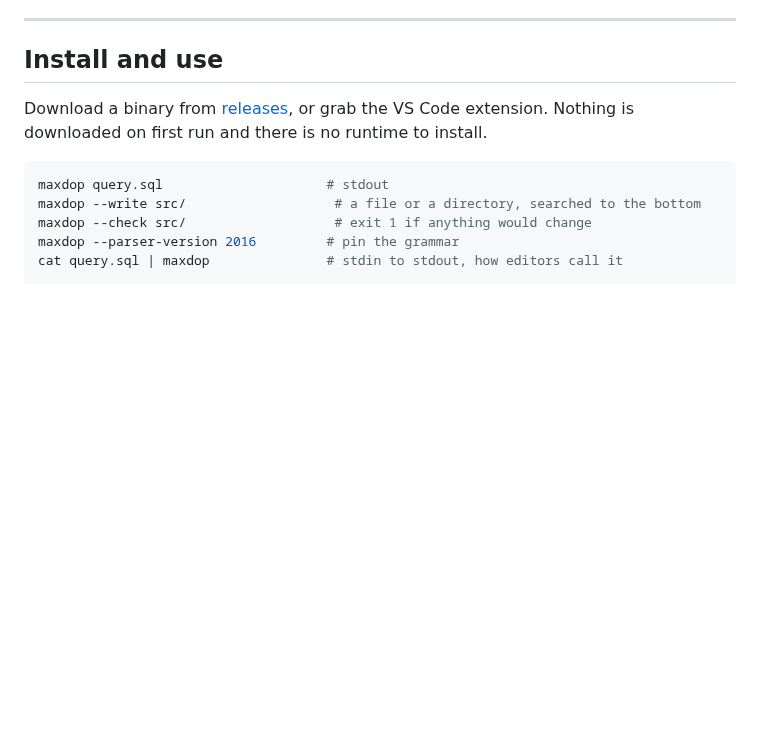
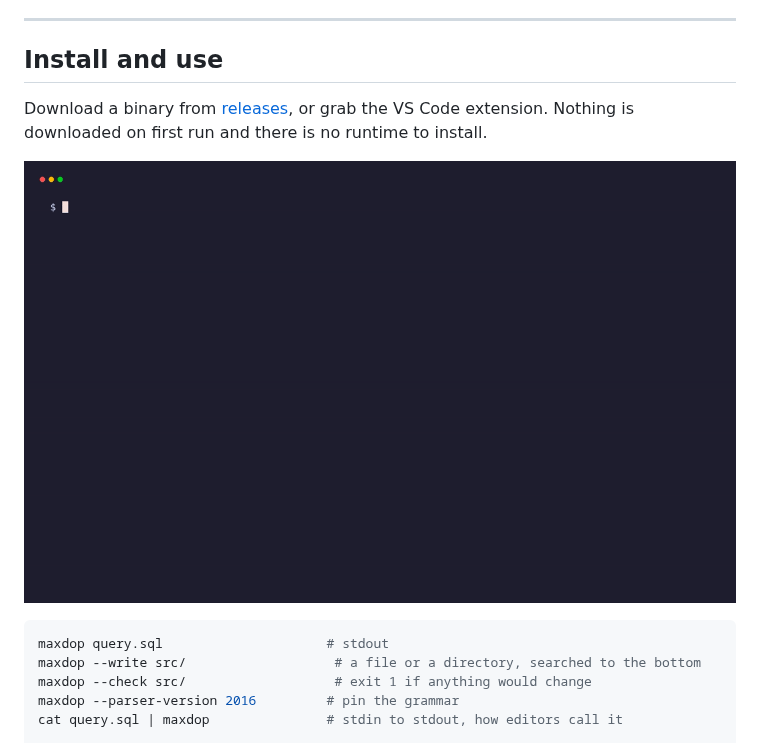
Before and after one commit to pagebrooks/maxdop, a Markdown page: README.md, the part around the change. Rendered like a GitHub page; pictures changed too: docs/images/demo.gif (added); blank space fills up the shorter version.

Commit message:
Add demos

````diff
--- a/README.md
+++ b/README.md
@@ -175,6 +175,8 @@ formatted once per configuration option:
 Download a binary from [releases](../../releases), or grab the VS Code extension. Nothing is
 downloaded on first run and there is no runtime to install.
 
+![maxdop formatting a stored procedure at the command line, then gating it with --check](docs/images/demo.gif)
+
 ```sh
 maxdop query.sql                     # stdout
 maxdop --write src/                   # a file or a directory, searched to the bottom
````
Also changed, not shown: docs/development.md (+18 -0 lines), docs/images/demo.png (added), 7 other files.
